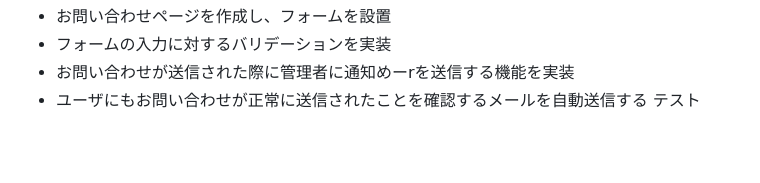
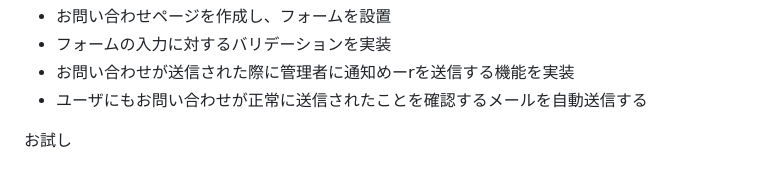
Before and after one commit to maya10032/G_Xchange, a Markdown page: README.md, the part around the change. Rendered like a GitHub page; blank space fills up the shorter version.

Commit message:
edit:README

```diff
--- a/README.md
+++ b/README.md
@@ -56,4 +56,5 @@
 - フォームの入力に対するバリデーションを実装
 - お問い合わせが送信された際に管理者に通知めーrを送信する機能を実装
 - ユーザにもお問い合わせが正常に送信されたことを確認するメールを自動送信する
-テスト
+
+お試し
```
